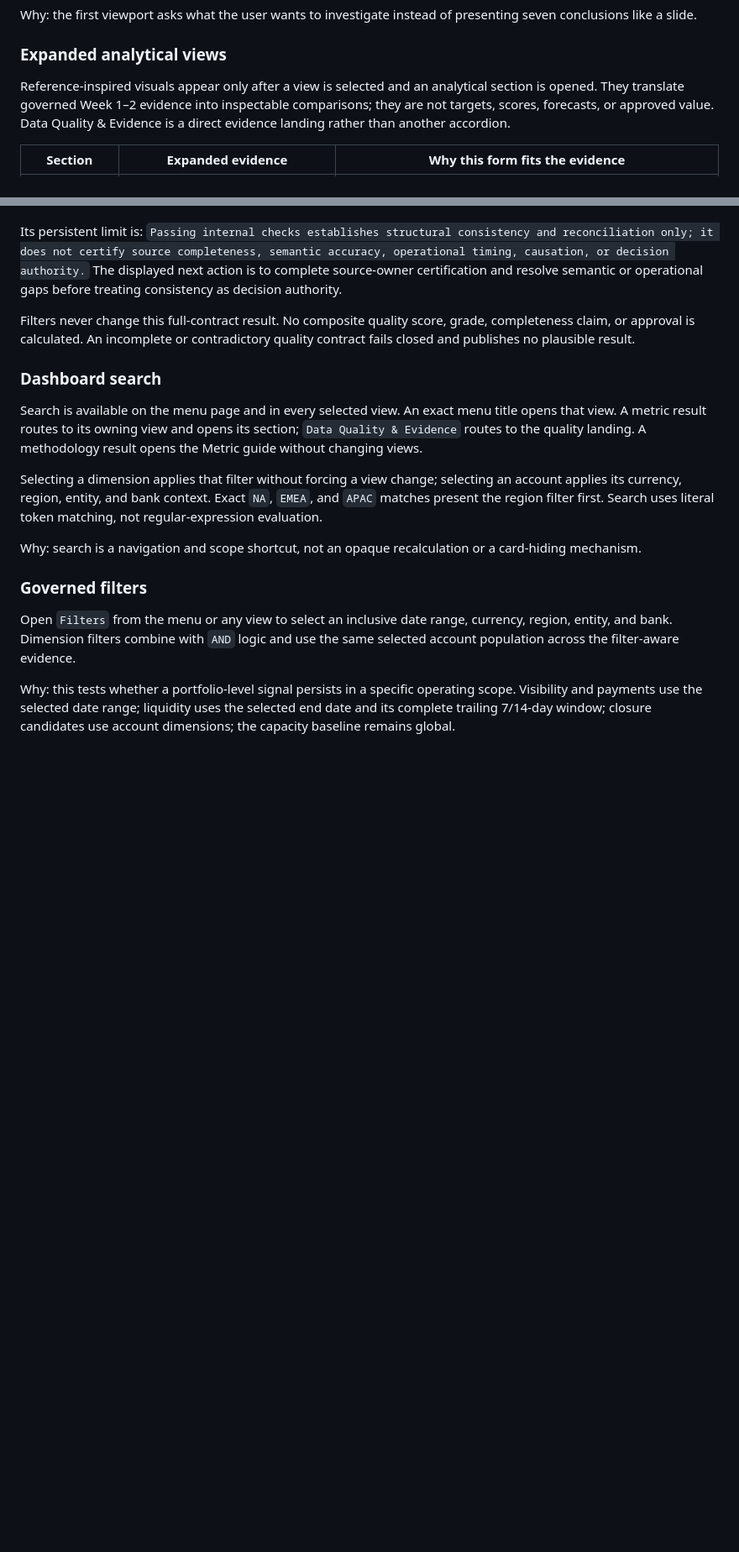
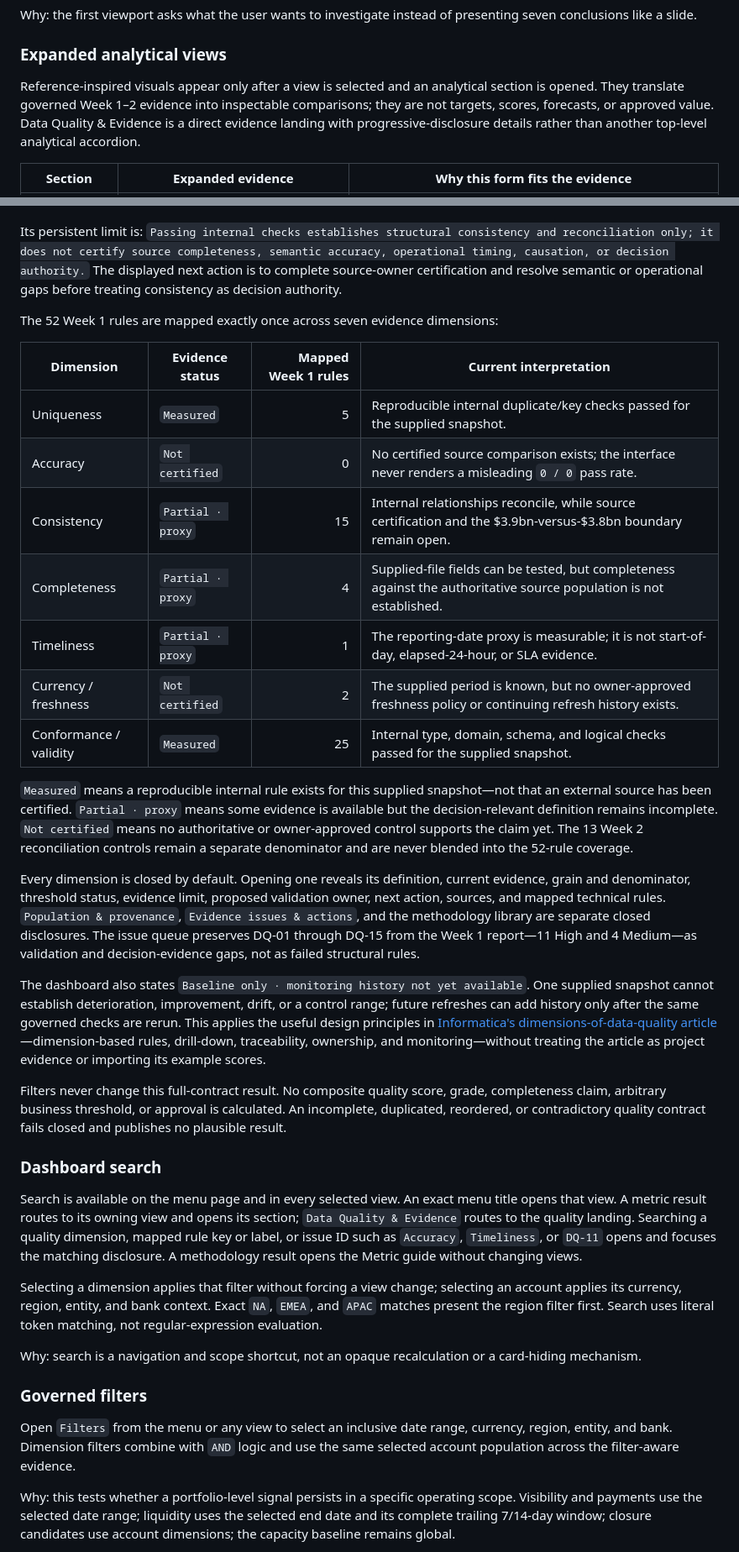
Before and after one commit to bakerzhan0404-zbh/project-northstar, a Markdown page: dashboard/README.md, 2 parts joined by grey strips. Shown at 84% size. Drawn GitHub-style; blank space fills up the shorter version.

Commit message:
Document data-quality evidence drill-down

```diff
--- a/dashboard/README.md
+++ b/dashboard/README.md
@@ -36,7 +36,7 @@ Why: the first viewport asks what the user wants to investigate instead of prese
 
 ### Expanded analytical views
 
-Reference-inspired visuals appear only after a view is selected and an analytical section is opened. They translate governed Week 1–2 evidence into inspectable comparisons; they are not targets, scores, forecasts, or approved value. Data Quality & Evidence is a direct evidence landing rather than another accordion.
+Reference-inspired visuals appear only after a view is selected and an analytical section is opened. They translate governed Week 1–2 evidence into inspectable comparisons; they are not targets, scores, forecasts, or approved value. Data Quality & Evidence is a direct evidence landing with progressive-disclosure details rather than another top-level analytical accordion.
 
 | Section | Expanded evidence | Why this form fits the evidence |
 |---|---|---|
@@ -62,11 +62,29 @@ The quality landing reads the governed contract rather than hard-coded fallback
 
 Its persistent limit is: `Passing internal checks establishes structural consistency and reconciliation only; it does not certify source completeness, semantic accuracy, operational timing, causation, or decision authority.` The displayed next action is to complete source-owner certification and resolve semantic or operational gaps before treating consistency as decision authority.
 
-Filters never change this full-contract result. No composite quality score, grade, completeness claim, or approval is calculated. An incomplete or contradictory quality contract fails closed and publishes no plausible result.
+The 52 Week 1 rules are mapped exactly once across seven evidence dimensions:
+
+| Dimension | Evidence status | Mapped Week 1 rules | Current interpretation |
+|---|---|---:|---|
+| Uniqueness | `Measured` | 5 | Reproducible internal duplicate/key checks passed for the supplied snapshot. |
+| Accuracy | `Not certified` | 0 | No certified source comparison exists; the interface never renders a misleading `0 / 0` pass rate. |
+| Consistency | `Partial · proxy` | 15 | Internal relationships reconcile, while source certification and the $3.9bn-versus-$3.8bn boundary remain open. |
+| Completeness | `Partial · proxy` | 4 | Supplied-file fields can be tested, but completeness against the authoritative source population is not established. |
+| Timeliness | `Partial · proxy` | 1 | The reporting-date proxy is measurable; it is not start-of-day, elapsed-24-hour, or SLA evidence. |
+| Currency / freshness | `Not certified` | 2 | The supplied period is known, but no owner-approved freshness policy or continuing refresh history exists. |
+| Conformance / validity | `Measured` | 25 | Internal type, domain, schema, and logical checks passed for the supplied snapshot. |
+
+`Measured` means a reproducible internal rule exists for this supplied snapshot—not that an external source has been certified. `Partial · proxy` means some evidence is available but the decision-relevant definition remains incomplete. `Not certified` means no authoritative or owner-approved control supports the claim yet. The 13 Week 2 reconciliation controls remain a separate denominator and are never blended into the 52-rule coverage.
+
+Every dimension is closed by default. Opening one reveals its definition, current evidence, grain and denominator, threshold status, evidence limit, proposed validation owner, next action, sources, and mapped technical rules. `Population & provenance`, `Evidence issues & actions`, and the methodology library are separate closed disclosures. The issue queue preserves DQ-01 through DQ-15 from the Week 1 report—11 High and 4 Medium—as validation and decision-evidence gaps, not as failed structural rules.
+
+The dashboard also states `Baseline only · monitoring history not yet available`. One supplied snapshot cannot establish deterioration, improvement, drift, or a control range; future refreshes can add history only after the same governed checks are rerun. This applies the useful design principles in [Informatica's dimensions-of-data-quality article](https://www.informatica.com/blogs/the-importance-of-high-quality-data-requires-constant-vigilance-dimensions-of-data-quality.html)—dimension-based rules, drill-down, traceability, ownership, and monitoring—without treating the article as project evidence or importing its example scores.
+
+Filters never change this full-contract result. No composite quality score, grade, completeness claim, arbitrary business threshold, or approval is calculated. An incomplete, duplicated, reordered, or contradictory quality contract fails closed and publishes no plausible result.
 
 ### Dashboard search
 
-Search is available on the menu page and in every selected view. An exact menu title opens that view. A metric result routes to its owning view and opens its section; `Data Quality & Evidence` routes to the quality landing. A methodology result opens the Metric guide without changing views.
+Search is available on the menu page and in every selected view. An exact menu title opens that view. A metric result routes to its owning view and opens its section; `Data Quality & Evidence` routes to the quality landing. Searching a quality dimension, mapped rule key or label, or issue ID such as `Accuracy`, `Timeliness`, or `DQ-11` opens and focuses the matching disclosure. A methodology result opens the Metric guide without changing views.
 
 Selecting a dimension applies that filter without forcing a view change; selecting an account applies its currency, region, entity, and bank context. Exact `NA`, `EMEA`, and `APAC` matches present the region filter first. Search uses literal token matching, not regular-expression evaluation.
 
```
Also changed, not shown: other parts of dashboard/README.md (+10 -5 lines).
